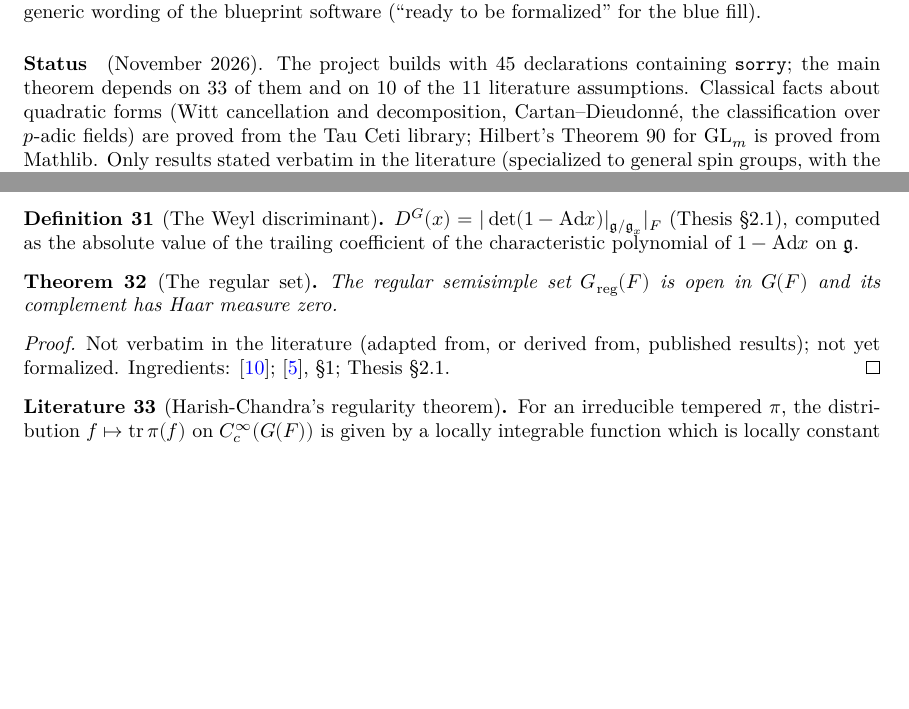
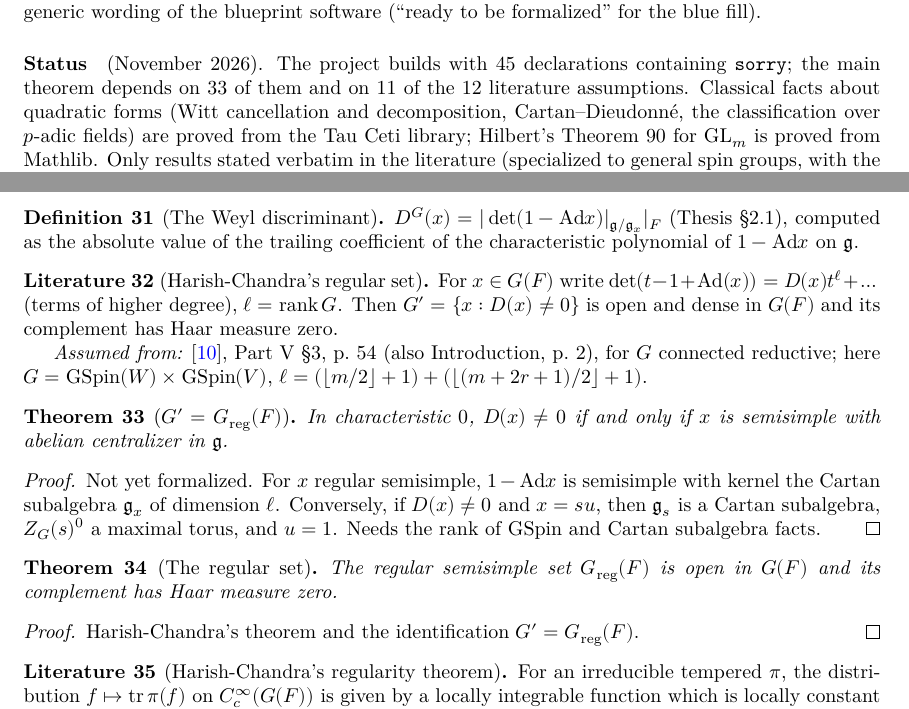
Before and after one commit to SamPease/GSpinGGP, a LaTeX thesis (blueprint/src/print.tex, which reads blueprint/src/chapters/reps.tex, blueprint/src/content.tex): two parts of pages 3 and 9 of 33, joined at a grey line, cut so that both start at the same text, the shorter picture padded with empty space. Compiled offline with XeLaTeX.

Commit message:
Cite Harish-Chandra (LNM 162, Part V §3) for the openness, density and conullity of {D != 0}; derive hc_regularSet_open_conull from it and the identification with the regular semisimple set

```diff
--- a/blueprint/src/chapters/reps.tex
+++ b/blueprint/src/chapters/reps.tex
@@ -85,6 +85,27 @@ $D^G(x)=|\det(1-\Ad x)|_{\mathfrak g/\mathfrak g_x}|_F$ (Thesis \S2.1), computed
 trailing coefficient of the characteristic polynomial of $1-\Ad x$ on $\mathfrak g$.
 \end{definition}
 
+\begin{literature}[Harish-Chandra's regular set]
+\label{LIT-hc_regular_open_dense_conull}
+\lean{GSpinGGP.hc_regular_open_dense_conull}
+\leanok
+\uses{G, GGPData, GSpin, gspin}
+For $x\in G(F)$ write $\det(t-1+\Ad(x))=D(x)t^\ell+\dots$ (terms of higher degree), $\ell=\operatorname{rank}G$. Then $G'=\{x: D(x)\neq0\}$ is open and dense in $G(F)$ and its complement has Haar measure zero.
+
+\assumedfrom{\cite{HC70}, Part V \S3, p.~54 (also Introduction, p.~2), for $G$ connected reductive; here $G=\GSpin(W)\times\GSpin(V)$, $\ell=(\lfloor m/2\rfloor+1)+(\lfloor (m+2r+1)/2\rfloor+1)$}
+\end{literature}
+
+\begin{theorem}[$G'=\Greg(F)$]
+\label{hcDisc_ne_zero_iff_mem_regularSet}
+\lean{GSpinGGP.hcDisc_ne_zero_iff_mem_regularSet}
+\leanok
+\uses{G, GGPData, gspin}
+In characteristic $0$, $D(x)\neq0$ if and only if $x$ is semisimple with abelian centralizer in $\mathfrak g$.
+\end{theorem}
+\begin{proof}
+Not yet formalized. For $x$ regular semisimple, $1-\Ad x$ is semisimple with kernel the Cartan subalgebra $\mathfrak g_x$ of dimension $\ell$. Conversely, if $D(x)\neq0$ and $x=su$, then $\mathfrak g_s$ is a Cartan subalgebra, $Z_G(s)^0$ a maximal torus, and $u=1$. Needs the rank of $\GSpin$ and Cartan subalgebra facts.
+\end{proof}
+
 \begin{theorem}[The regular set]
 \label{hc_regularSet_open_conull}
 \lean{GSpinGGP.hc_regularSet_open_conull}
@@ -93,7 +114,9 @@ trailing coefficient of the characteristic polynomial of $1-\Ad x$ on $\mathfrak
 The regular semisimple set $\Greg(F)$ is open in $G(F)$ and its complement has Haar measure zero.
 \end{theorem}
 \begin{proof}
-Not verbatim in the literature (adapted from, or derived from, published results); not yet formalized. Ingredients: \ingredients{\cite{HC70}; \cite{BP}, \S1; Thesis \S2.1}
+\leanok
+\uses{LIT-hc_regular_open_dense_conull, hcDisc_ne_zero_iff_mem_regularSet}
+Harish-Chandra's theorem and the identification $G'=\Greg(F)$.
 \end{proof}
 
 \begin{literature}[Harish-Chandra's regularity theorem]
--- a/blueprint/src/content.tex
+++ b/blueprint/src/content.tex
@@ -51,7 +51,7 @@ dark green: the dark green nodes are the self-contained results. The graph's own
 generic wording of the blueprint software (``ready to be formalized'' for the blue fill).
 
 \paragraph{Status} (November 2026). The project builds with 45 declarations containing
-\texttt{sorry}; the main theorem depends on 33 of them and on 10 of the 11 literature assumptions.
+\texttt{sorry}; the main theorem depends on 33 of them and on 11 of the 12 literature assumptions.
 Classical facts about quadratic forms (Witt cancellation and decomposition, Cartan--Dieudonn\'e,
 the classification over $p$-adic fields) are proved from the Tau Ceti library; Hilbert's Theorem 90
 for $\mathrm{GL}_m$ is proved from Mathlib. Only results stated verbatim in the literature (specialized
```
Also changed, not shown: README.md, 3 other files.
